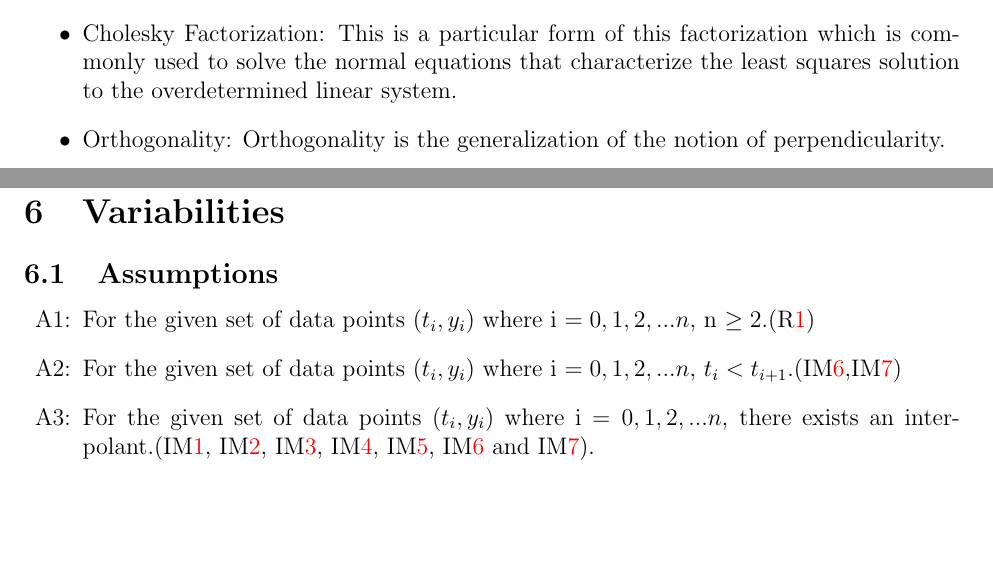
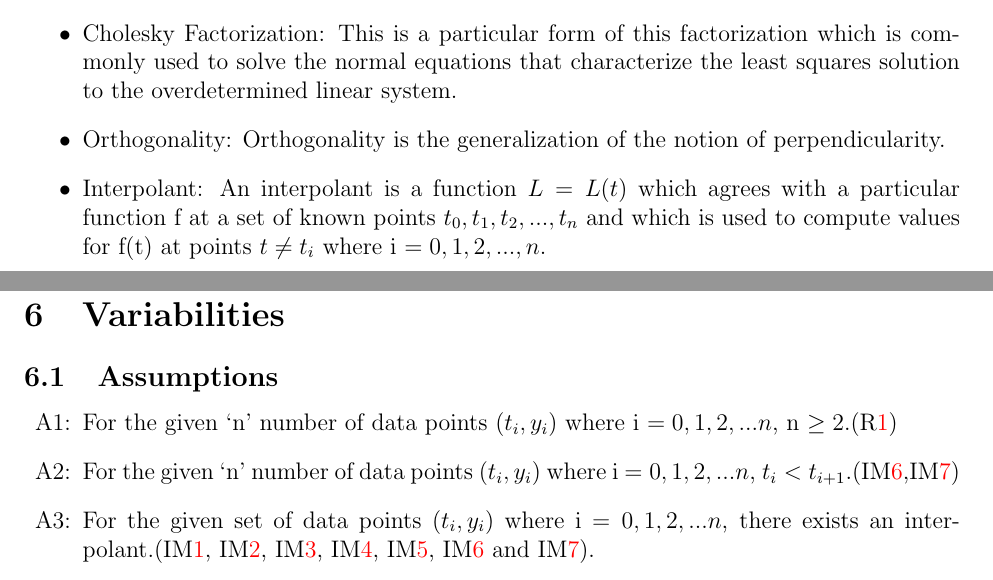
Before and after one commit to Malavika-Srinivasan/CAS741, a LaTeX document (docs/SRS/CA.tex): two parts of pages 10 and 20 of 33 before the commit and two parts of pages 10 and 21 of 34 after it, joined at a grey line, cut so that both start at the same text, the shorter picture padded with empty space. Compiled offline with pdfLaTeX.

Commit message:
adding changes for issue #11 for CA review

```diff
--- a/docs/SRS/CA.tex
+++ b/docs/SRS/CA.tex
@@ -279,6 +279,8 @@ easier to correctly understand the requirements:
 
 \item Orthogonality: Orthogonality is the generalization of the notion of perpendicularity.
 
+\item Interpolant: An interpolant is a function $L=L(t)$ which agrees with a particular function f at a set of known points $t_0,t_1,t_2,...,t_n$ and which is used to compute values for f(t) at points $t \neq t_i$ where i $=0,1,2,...,n$.
+
 \end{itemize}
 
 
@@ -999,8 +1001,8 @@ This section focuses on the general equations that \famname{} is based on.
 
 \begin{itemize}
 
-\item[A\refstepcounter{assumpnum}\theassumpnum \label{A_data}:] For the given set of data points $(t_i,y_i)$ where i $= 0,1,2,...n$, n $\geq 2$.(\rref{R_IInputs})
-\item[A\refstepcounter{assumpnum}\theassumpnum \label{A_dataConstraint}:] For the given set of data points $(t_i,y_i)$ where i $= 0,1,2,...n$, $t_i < t_{i+1}$.(\iref{IM_HermiteCubic},\iref{IM_BSpline})
+\item[A\refstepcounter{assumpnum}\theassumpnum \label{A_data}:] For the given `n' number of data points $(t_i,y_i)$ where i $= 0,1,2,...n$, n $\geq 2$.(\rref{R_IInputs})
+\item[A\refstepcounter{assumpnum}\theassumpnum \label{A_dataConstraint}:] For the given `n' number of data points $(t_i,y_i)$ where i $= 0,1,2,...n$, $t_i < t_{i+1}$.(\iref{IM_HermiteCubic},\iref{IM_BSpline})
 \item[A\refstepcounter{assumpnum}\theassumpnum \label{A_Interpolation}:] For the given set of data points $(t_i,y_i)$ where i $= 0,1,2,...n$,  there exists an interpolant.(\iref{IM_Polynomial}, \iref{IM_Piecewise}, \iref{IM_Monomial}, \iref{IM_Lagrange}, \iref{IM_Newton}, \iref{IM_HermiteCubic} and \iref{IM_BSpline}).
 
 \item[A\refstepcounter{assumpnum}\theassumpnum \label{A_Regression}:] For the given set of data points $(t_i,y_i)$, there exists a least squares solution.(\iref{IM_NormalEquations}, \iref{IM_AugmentedSystem} and \iref{IM_OrthogonalTransformation})
```
Also changed, not shown: docs/SRS/CA.pdf.
